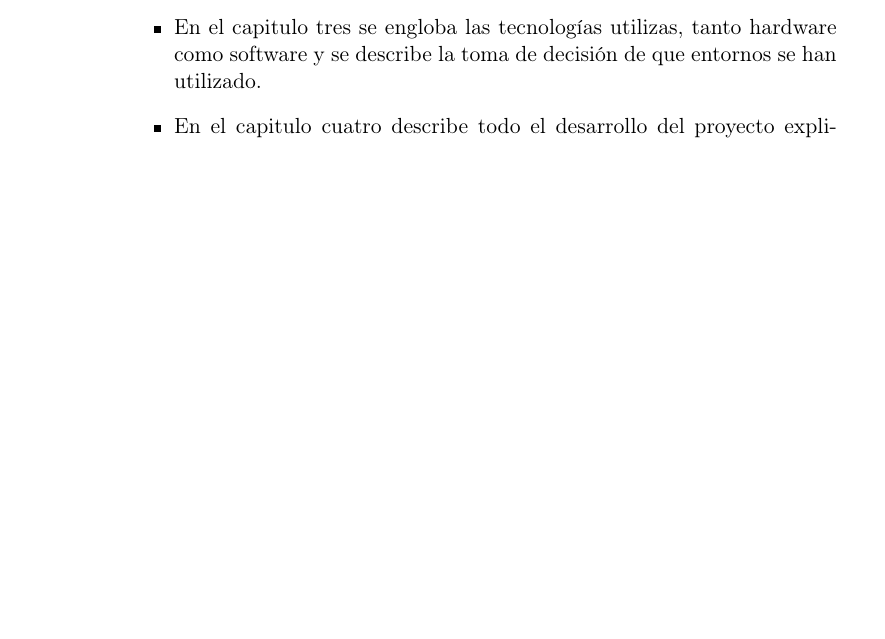
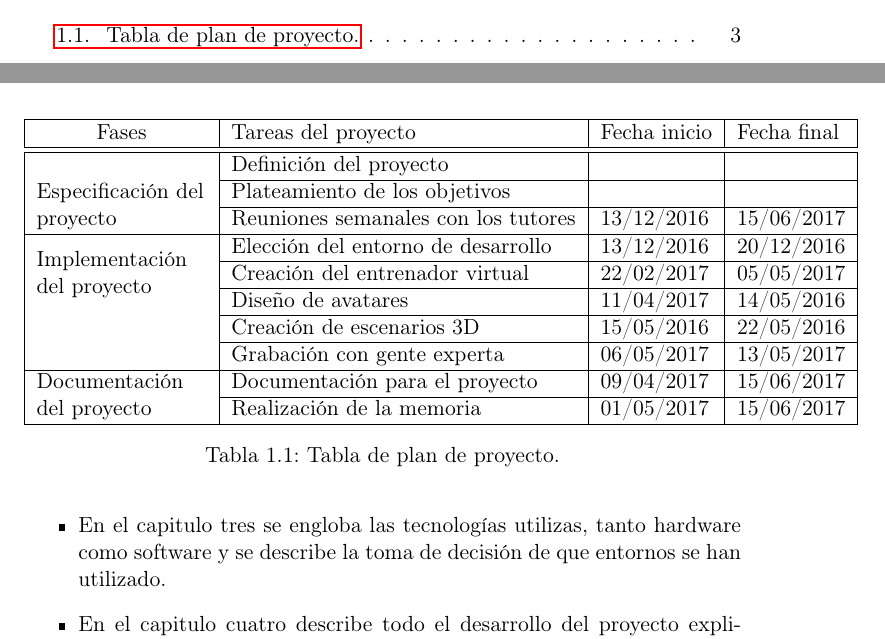
Before and after one commit to Raul-Fernandez/Memoria-TFG, a LaTeX thesis (Tesis.tex, which reads Capitulos/01Introduccion.tex): part of page 16 of 70 before the commit and two parts of pages 13 and 17 of 70 after it, the two joined at a grey line, cut at the place of the change, the shorter picture padded with empty space. Compiled offline with pdfLaTeX; the source files are stored in an older character set and shown here as Unicode; a LaTeX package or settings file that is missing is left out.

Commit message:
Corregido plan de trabajo y objetivos de trabajo de introducción

```diff
--- a/Capitulos/01Introduccion.tex
+++ b/Capitulos/01Introduccion.tex
@@ -45,3 +61,30 @@ se puede dividir en fases como diseño implementacion documentacion. añadir tab
+\begin{table}[htb]
+	\centering
+	\begin{tabular}{|c|l|l|l|}
+		\hline
+		Fases & Tareas del proyecto & Fecha inicio & Fecha final\\
+		\hline \hline
+		\multirow{4}{3cm}{Especificación del proyecto} &
+		Definición del proyecto &  &  \\ \cline{2-4}
+		& Plateamiento de los objetivos & & \\ \cline{2-4}
+		& Reuniones semanales con los tutores & 13/12/2016 & 15/06/2017\\ \cline{1-4}
+		\multirow{3}{3cm}{Implementación del proyecto} &
+		Elección del entorno de desarrollo& 13/12/2016  & 20/12/2016\\ \cline{2-4}
+		&Creación del entrenador virtual & 22/02/2017  & 05/05/2017\\ \cline{2-4}
+		&Diseño de avatares & 11/04/2017  & 14/05/2016\\ \cline{2-4}
+		&Creación de escenarios 3D & 15/05/2016 & 22/05/2016\\ \cline{2-4}
+		&Grabación con gente experta & 06/05/2017 & 13/05/2017 \\ \cline{1-4}
+		\multirow{2}{3cm}{Documentación del proyecto}  &    Documentación para el proyecto & 09/04/2017 & 15/06/2017  \\ \cline{2-4}
+		& Realización de la memoria & 01/05/2017 & 15/06/2017 \\ \cline{1-4}
+	\end{tabular}
+	\caption{Tabla de plan de proyecto.}
+	\label{tabla:Plan_proyecto}
+\end{table}
+
+
+
+
+
 \section{Estructura de la memoria}
 Este trabajo se estructura en siete capítulos definidos de la siguiente manera:
 \begin{itemize}
--- a/Tesis.tex
+++ b/Tesis.tex
@@ -79,6 +79,8 @@ constantes,guionado,Cascaras/bibliografia,config%
 % Paquete de la plantilla
 \usepackage{TeXiS/TeXiS}
 \usepackage[usenames, dvipsnames]{color}
+\usepackage{multirow}
+
 
 % Incluimos el fichero con comandos de constantes
 \include{constantes}
```
Also changed, not shown: Tesis.pdf, Capitulos/01Introduccion.tex (28 more changed lines).
